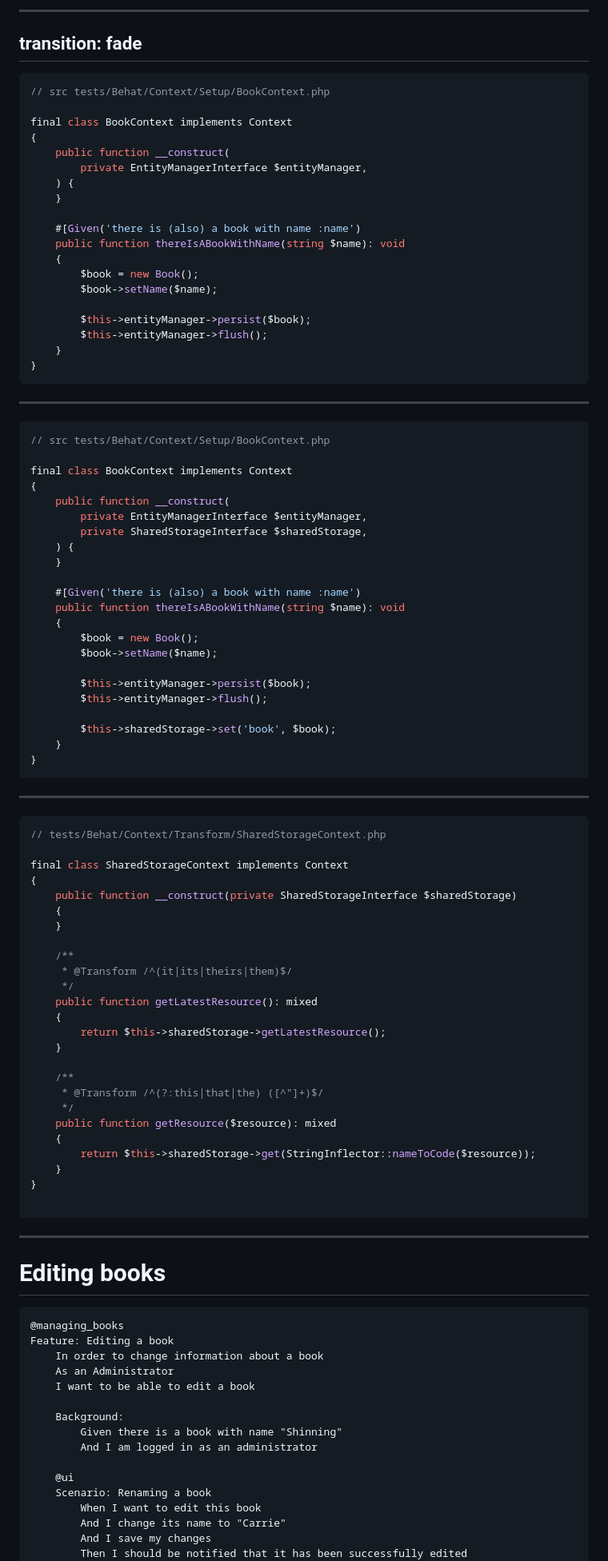
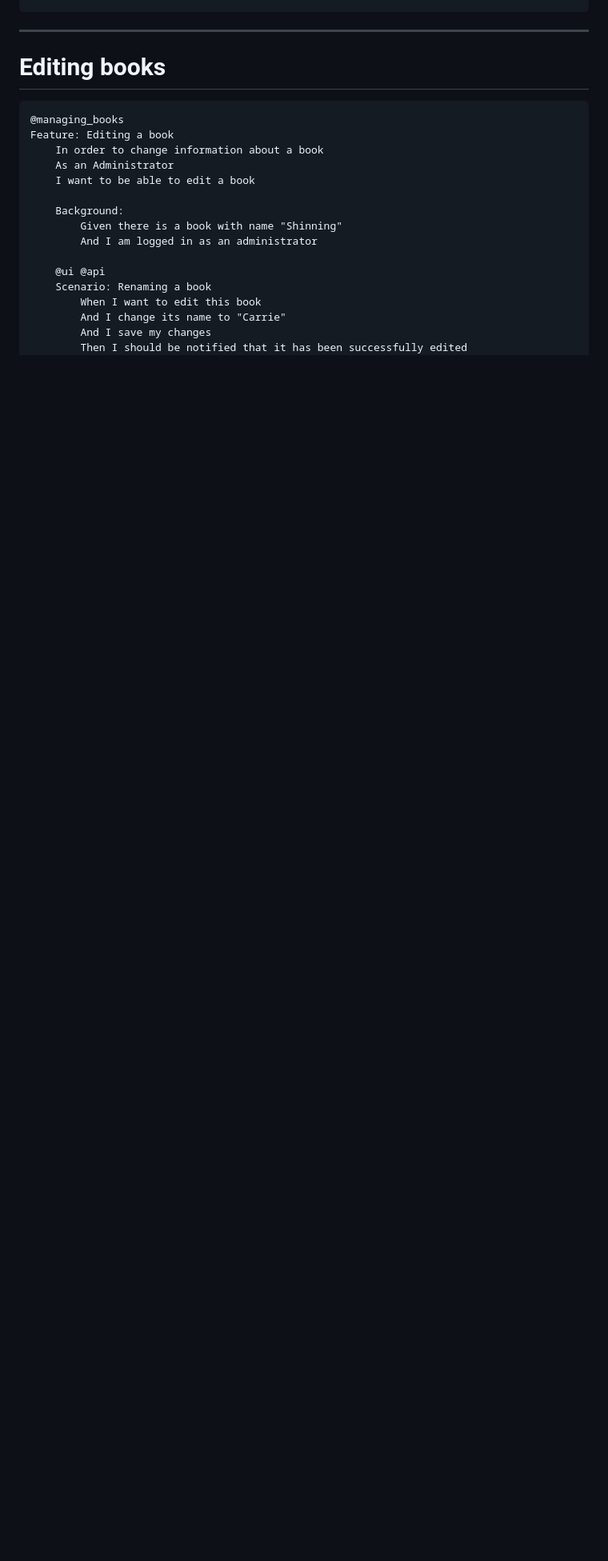
Before and after one commit to loic425/api-with-behat-formation, a Markdown page: pages/06_editing_books.md, the part around the change printed below. Shown: that part at 80% size. GitHub-like rendering; blank space fills up the shorter version.

Commit message:
Editing books

````diff
--- a/pages/06_editing_books.md
+++ b/pages/06_editing_books.md
@@ -93,84 +43,3 @@ final class ManagingBooksContext implements Context
----
-transition: fade
----
-
-```php {16-17}
-// src tests/Behat/Context/Setup/BookContext.php
-
-final class BookContext implements Context
-{
-    public function __construct(
-        private EntityManagerInterface $entityManager,
-    ) {
-    }
-
-    #[Given('there is (also) a book with name :name')
-    public function thereIsABookWithName(string $name): void
-    {
-        $book = new Book();
-        $book->setName($name);
-
-        $this->entityManager->persist($book);
-        $this->entityManager->flush();
-    }
-}
-```
-
----
-
-```php {20|7}
-// src tests/Behat/Context/Setup/BookContext.php
-
-final class BookContext implements Context
-{
-    public function __construct(
-        private EntityManagerInterface $entityManager,
-        private SharedStorageInterface $sharedStorage,
-    ) {
-    }
-
-    #[Given('there is (also) a book with name :name')
-    public function thereIsABookWithName(string $name): void
-    {
-        $book = new Book();
-        $book->setName($name);
-
-        $this->entityManager->persist($book);
-        $this->entityManager->flush();
-
-        $this->sharedStorage->set('book', $book);
-    }
-}
-```
-
----
-
-```php {all|3|5|17-23|18|20|22}
-// tests/Behat/Context/Transform/SharedStorageContext.php
-
-final class SharedStorageContext implements Context
-{
-    public function __construct(private SharedStorageInterface $sharedStorage)
-    {
-    }
-
-    /**
-     * @Transform /^(it|its|theirs|them)$/
-     */
-    public function getLatestResource(): mixed
-    {
-        return $this->sharedStorage->getLatestResource();
-    }
-
-    /**
-     * @Transform /^(?:this|that|the) ([^"]+)$/
-     */
-    public function getResource($resource): mixed
-    {
-        return $this->sharedStorage->get(StringInflector::nameToCode($resource));
-    }
-}
-
 ```
 
 ---
@@ -188,7 +57,7 @@ Feature: Editing a book
         Given there is a book with name "Shinning"
         And I am logged in as an administrator
 
-    @ui
+    @ui @api
     Scenario: Renaming a book
         When I want to edit this book
         And I change its name to "Carrie"
````
Also changed, not shown: other parts of pages/06_editing_books.md (+111 -162 lines), pages/05_adding_books.md (+3 -3 lines).
